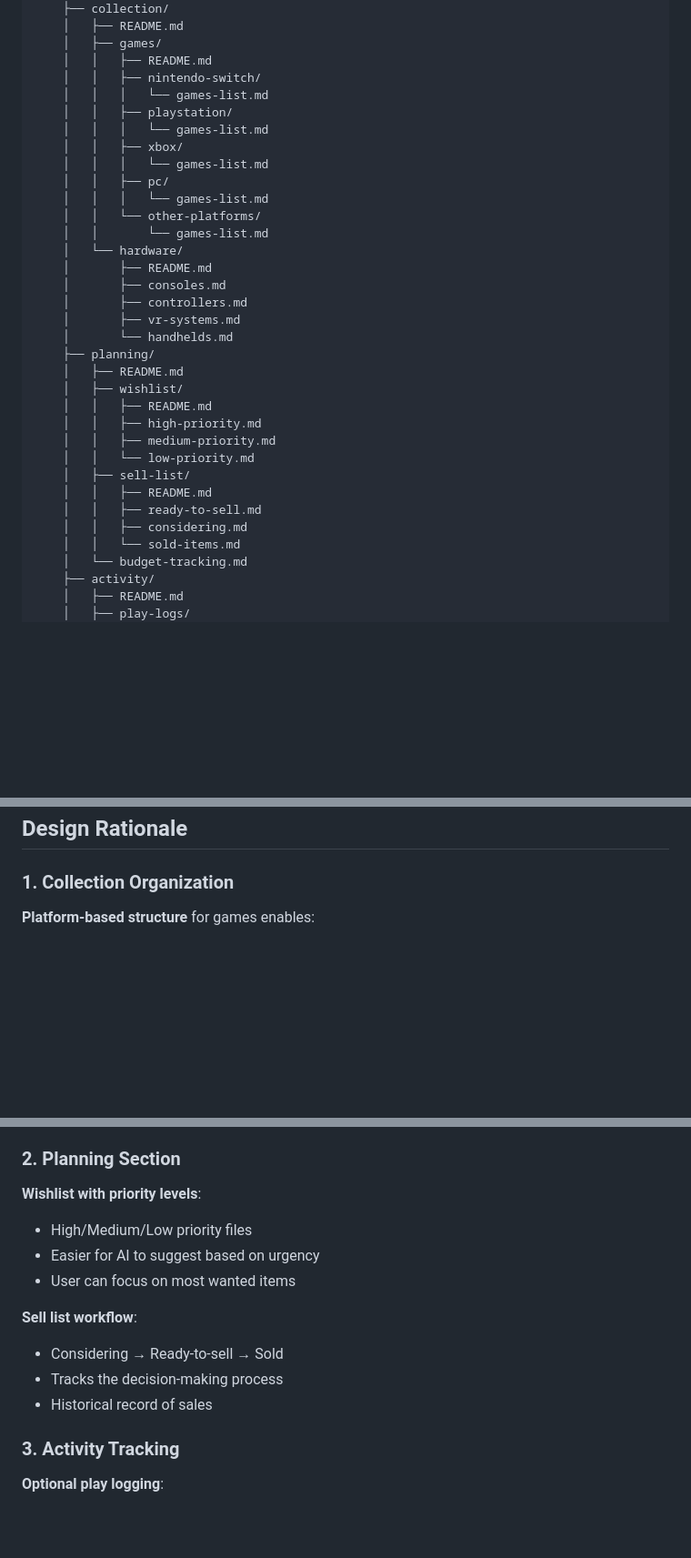
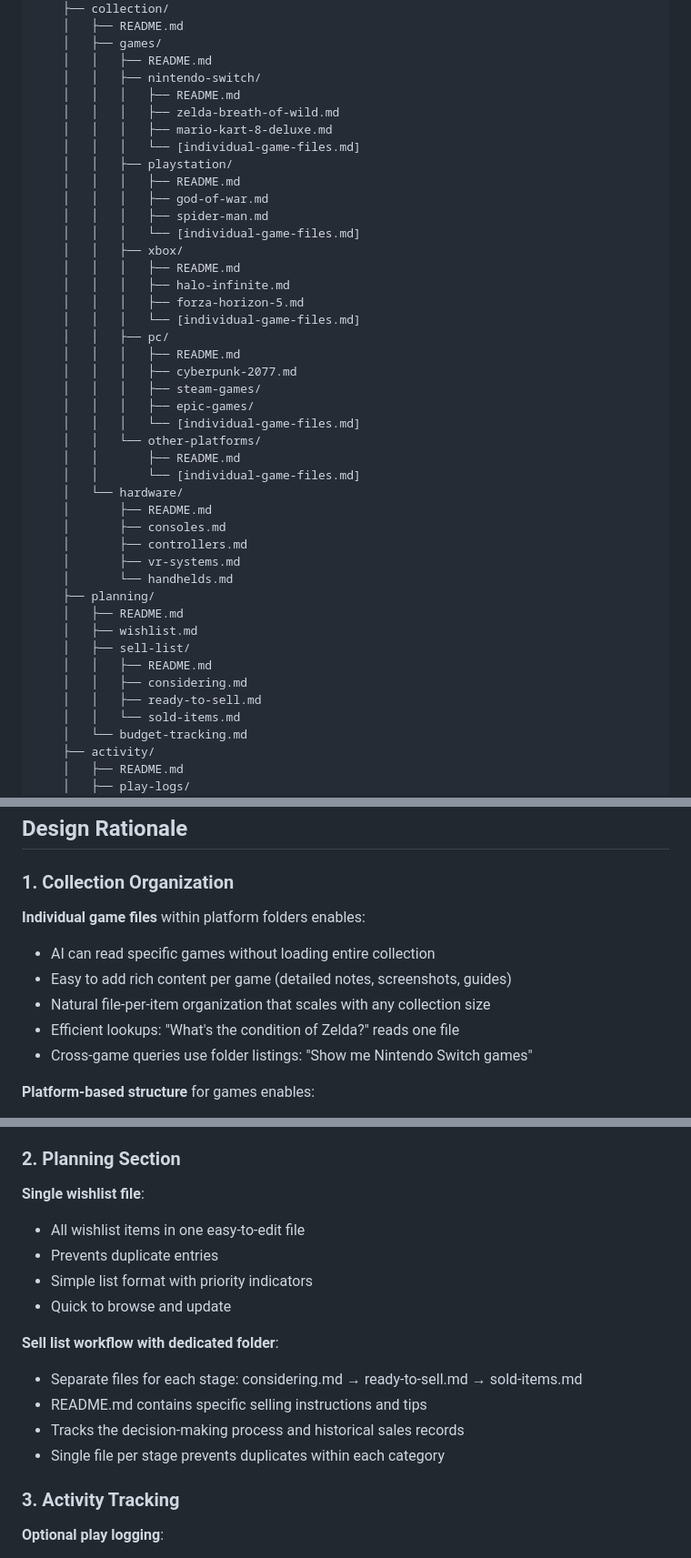
Before and after one commit to erikashby/AI_context_modules, a Markdown page: game-collection-manager/template-design.md, 3 parts joined by grey strips. Shown at 91% size. Rendered like a GitHub page; blank space fills up the shorter version.

```diff
--- a/game-collection-manager/template-design.md
+++ b/game-collection-manager/template-design.md
@@ -26,15 +26,29 @@ game-collection-manager/
     │   ├── games/
     │   │   ├── README.md
     │   │   ├── nintendo-switch/
-    │   │   │   └── games-list.md
+    │   │   │   ├── README.md
+    │   │   │   ├── zelda-breath-of-wild.md
+    │   │   │   ├── mario-kart-8-deluxe.md
+    │   │   │   └── [individual-game-files.md]
     │   │   ├── playstation/
-    │   │   │   └── games-list.md
+    │   │   │   ├── README.md
+    │   │   │   ├── god-of-war.md
+    │   │   │   ├── spider-man.md
+    │   │   │   └── [individual-game-files.md]
     │   │   ├── xbox/
-    │   │   │   └── games-list.md
+    │   │   │   ├── README.md
+    │   │   │   ├── halo-infinite.md
+    │   │   │   ├── forza-horizon-5.md
+    │   │   │   └── [individual-game-files.md]
     │   │   ├── pc/
-    │   │   │   └── games-list.md
+    │   │   │   ├── README.md
+    │   │   │   ├── cyberpunk-2077.md
+    │   │   │   ├── steam-games/
+    │   │   │   ├── epic-games/
+    │   │   │   └── [individual-game-files.md]
     │   │   └── other-platforms/
-    │   │       └── games-list.md
+    │   │       ├── README.md
+    │   │       └── [individual-game-files.md]
     │   └── hardware/
     │       ├── README.md
     │       ├── consoles.md
@@ -43,15 +57,11 @@ game-collection-manager/
     │       └── handhelds.md
     ├── planning/
     │   ├── README.md
-    │   ├── wishlist/
-    │   │   ├── README.md
-    │   │   ├── high-priority.md
-    │   │   ├── medium-priority.md
-    │   │   └── low-priority.md
+    │   ├── wishlist.md
     │   ├── sell-list/
     │   │   ├── README.md
+    │   │   ├── considering.md
     │   │   ├── ready-to-sell.md
-    │   │   ├── considering.md
     │   │   └── sold-items.md
     │   └── budget-tracking.md
     ├── activity/
@@ -84,6 +94,13 @@ game-collection-manager/
 ## Design Rationale
 
 ### 1. Collection Organization
+**Individual game files** within platform folders enables:
+- AI can read specific games without loading entire collection
+- Easy to add rich content per game (detailed notes, screenshots, guides)
+- Natural file-per-item organization that scales with any collection size
+- Efficient lookups: "What's the condition of Zelda?" reads one file
+- Cross-game queries use folder listings: "Show me Nintendo Switch games"
+
 **Platform-based structure** for games enables:
 - Easy AI navigation ("Show me Nintendo Switch games")
 - Logical user mental model
@@ -96,15 +113,17 @@ game-collection-manager/
 - Natural grouping for recommendations
 
 ### 2. Planning Section
-**Wishlist with priority levels**:
-- High/Medium/Low priority files
-- Easier for AI to suggest based on urgency
-- User can focus on most wanted items
+**Single wishlist file**:
+- All wishlist items in one easy-to-edit file
+- Prevents duplicate entries
+- Simple list format with priority indicators
+- Quick to browse and update
 
-**Sell list workflow**:
-- Considering → Ready-to-sell → Sold
-- Tracks the decision-making process
-- Historical record of sales
+**Sell list workflow with dedicated folder**:
+- Separate files for each stage: considering.md → ready-to-sell.md → sold-items.md
+- README.md contains specific selling instructions and tips
+- Tracks the decision-making process and historical sales records
+- Single file per stage prevents duplicates within each category
 
 ### 3. Activity Tracking
 **Optional play logging**:
```
Also changed, not shown: other parts of game-collection-manager/template-design.md (+32 -22 lines).
